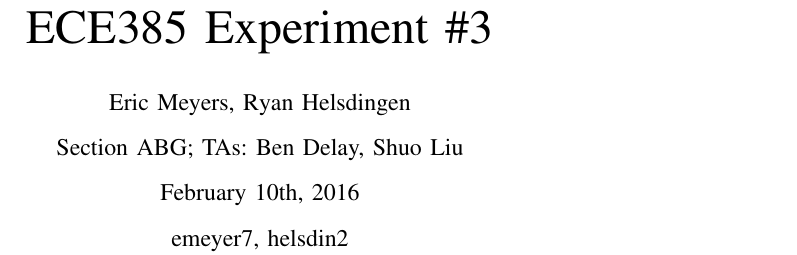
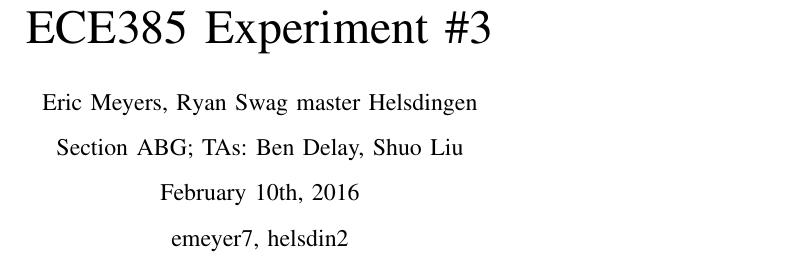
Before and after one commit to ericmeyers12/FPGA_Frogger, a LaTeX paper (Experiment #3/Experiment3.tex): part of page 1 of 7, cut so that both start at the same text. Compiled offline with pdfLaTeX.

Commit message:
test commit

```diff
--- a/Experiment #3/Experiment3.tex
+++ b/Experiment #3/Experiment3.tex
@@ -10,7 +10,7 @@
 \title{ECE385 Experiment \#3
 	}
 \author{
-\IEEEauthorblockN{Eric Meyers, Ryan Helsdingen}\\
+\IEEEauthorblockN{Eric Meyers, Ryan Swag master Helsdingen}\\
 \IEEEauthorblockA{Section ABG; TAs: Ben Delay, Shuo Liu \\
 February 10th, 2016 \\
 emeyer7, helsdin2}}
```
Also changed, not shown: Experiment #3/Experiment3.pdf, 2 other files.
